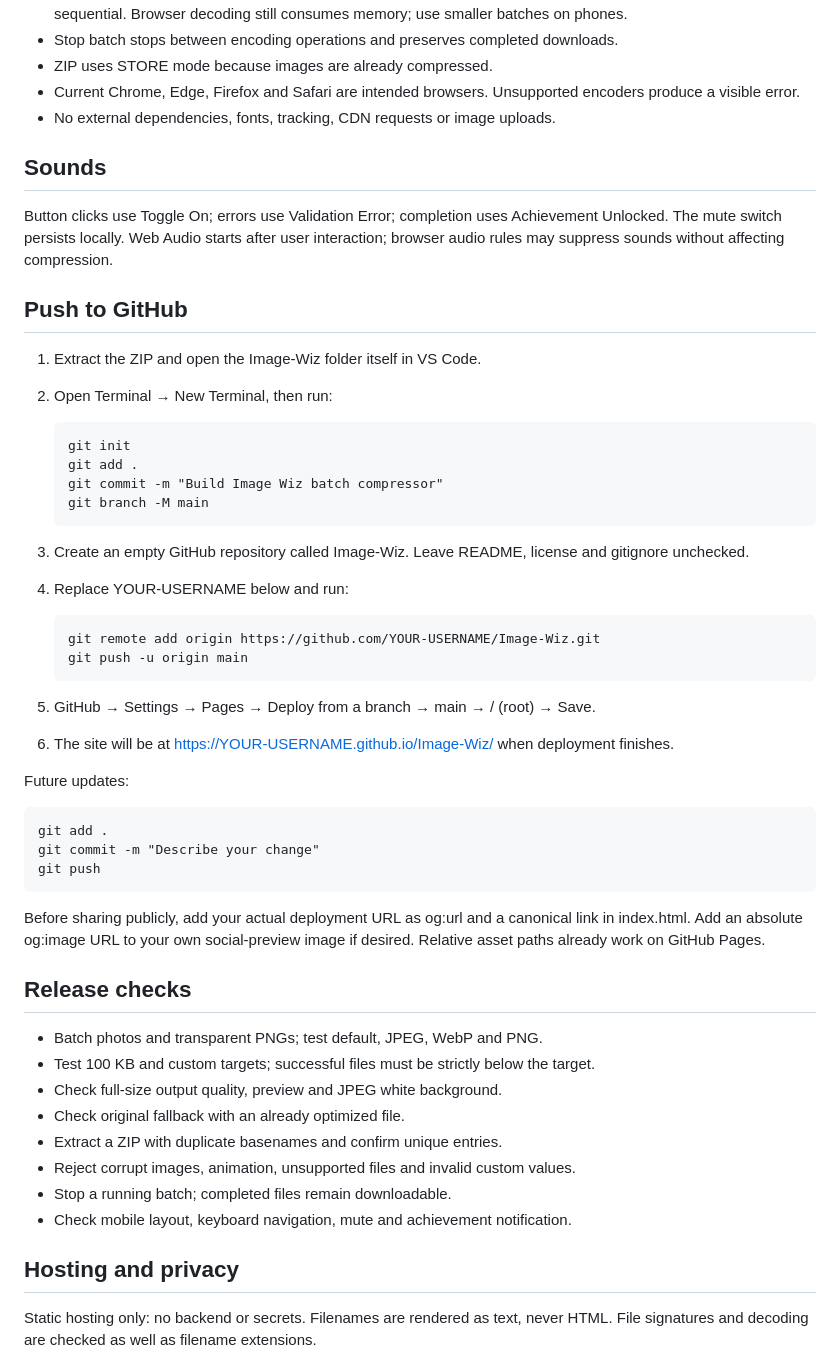
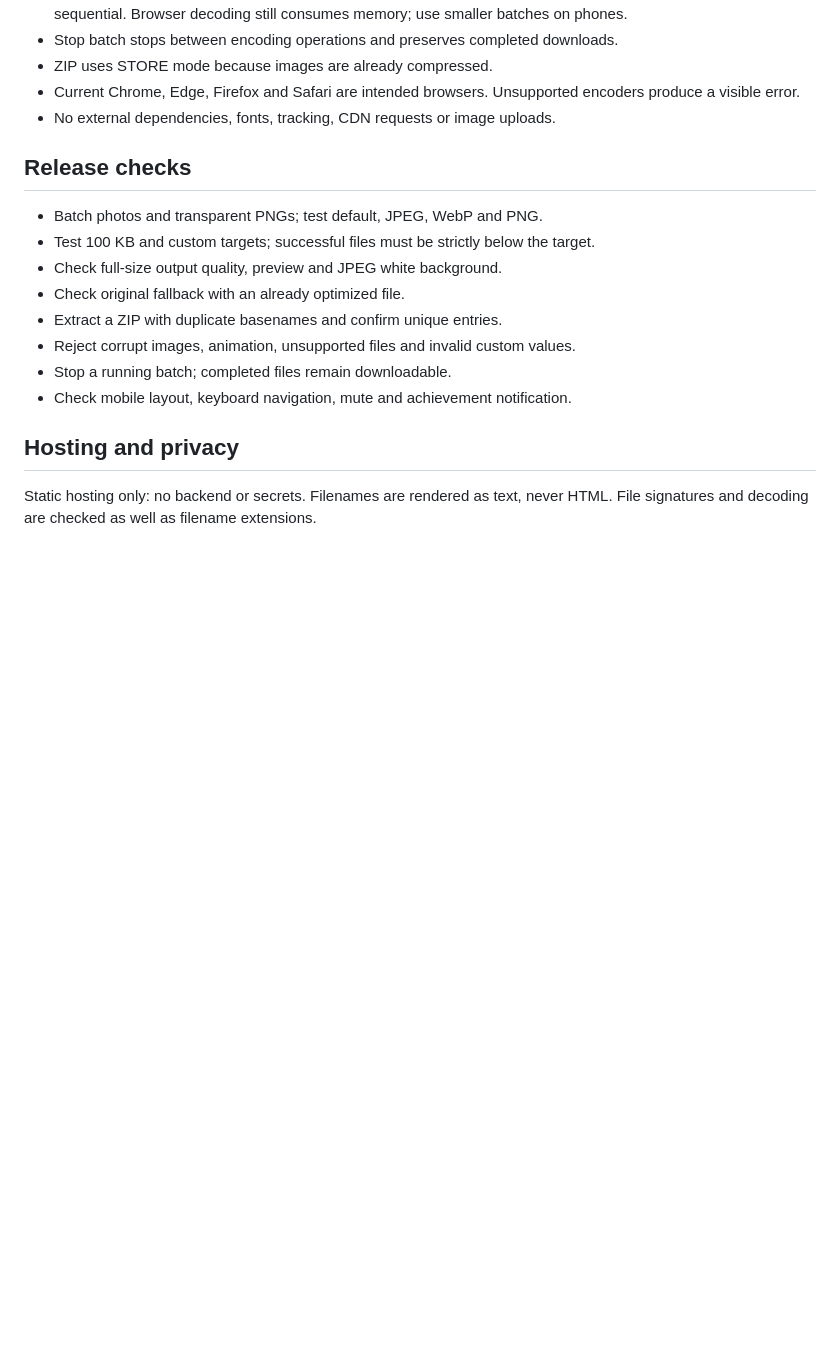
Before and after one commit to ex0skeleton/img-compressor, a Markdown page: README.md, the part around one of its changes. GitHub-like rendering; blank space fills up the shorter version.

Commit message:
Revise README to streamline content
Removed local start instructions, sounds section, GitHub push steps, and premium UI updates from README.

```diff
--- a/README.md
+++ b/README.md
@@ -48,37 +22,6 @@ sounds.js reuses the supplied Sonic Arcade synthesizer.
 - Current Chrome, Edge, Firefox and Safari are intended browsers. Unsupported encoders produce a visible error.
 - No external dependencies, fonts, tracking, CDN requests or image uploads.
 
-## Sounds
-
-Button clicks use Toggle On; errors use Validation Error; completion uses Achievement Unlocked.
-The mute switch persists locally. Web Audio starts after user interaction; browser audio rules may suppress sounds without affecting compression.
-
-## Push to GitHub
-
-1. Extract the ZIP and open the Image-Wiz folder itself in VS Code.
-2. Open Terminal → New Terminal, then run:
-
-       git init
-       git add .
-       git commit -m "Build Image Wiz batch compressor"
-       git branch -M main
-
-3. Create an empty GitHub repository called Image-Wiz. Leave README, license and gitignore unchecked.
-4. Replace YOUR-USERNAME below and run:
-
-       git remote add origin https://github.com/YOUR-USERNAME/Image-Wiz.git
-       git push -u origin main
-
-5. GitHub → Settings → Pages → Deploy from a branch → main → / (root) → Save.
-6. The site will be at https://YOUR-USERNAME.github.io/Image-Wiz/ when deployment finishes.
-
-Future updates:
-
-    git add .
-    git commit -m "Describe your change"
-    git push
-
-Before sharing publicly, add your actual deployment URL as og:url and a canonical link in index.html. Add an absolute og:image URL to your own social-preview image if desired. Relative asset paths already work on GitHub Pages.
 
 ## Release checks
 
```
Also changed, not shown: other parts of README.md (+0 -42 lines).
